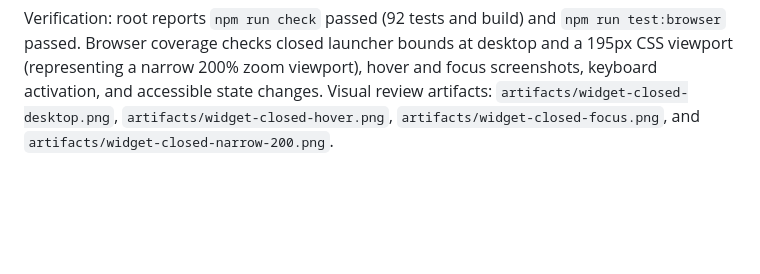
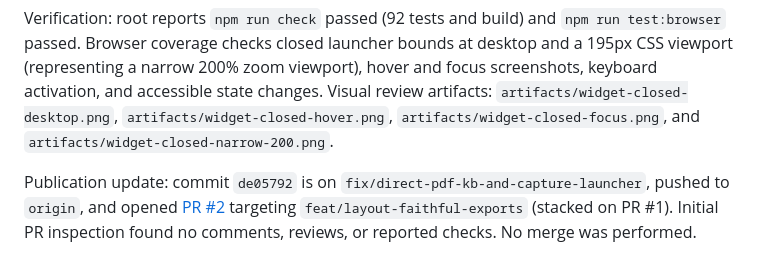
Before and after one commit to Isaac12x/ideafoundry-chrome-ext, a Markdown page: handoff.md, the part around the change. Rendered like a GitHub page; blank space fills up the shorter version.

Commit message:
Record direct PDF and launcher PR handoff

```diff
--- a/handoff.md
+++ b/handoff.md
@@ -230,3 +230,5 @@ Verification: `npm test` passed (92 tests), `npm run build` passed, and `npm run
 The closed widget is a compact IdeaFoundry capture launcher with a paper mark, a clear `Capture` label, and one full-card button for opening the panel. The action uses an expansion plus, retains an explicit accessible name and `aria-expanded` state, and shows a visible inset keyboard focus. The layout reserves the action area, adapts below a 220px CSS viewport, and keeps idle branding stable after a long export status. Busy and error messages use a clipped single line while closed.
 
 Verification: root reports `npm run check` passed (92 tests and build) and `npm run test:browser` passed. Browser coverage checks closed launcher bounds at desktop and a 195px CSS viewport (representing a narrow 200% zoom viewport), hover and focus screenshots, keyboard activation, and accessible state changes. Visual review artifacts: `artifacts/widget-closed-desktop.png`, `artifacts/widget-closed-hover.png`, `artifacts/widget-closed-focus.png`, and `artifacts/widget-closed-narrow-200.png`.
+
+Publication update: commit `de05792` is on `fix/direct-pdf-kb-and-capture-launcher`, pushed to `origin`, and opened [PR #2](https://github.com/Isaac12x/ideafoundry-chrome-ext/pull/2) targeting `feat/layout-faithful-exports` (stacked on PR #1). Initial PR inspection found no comments, reviews, or reported checks. No merge was performed.
```
